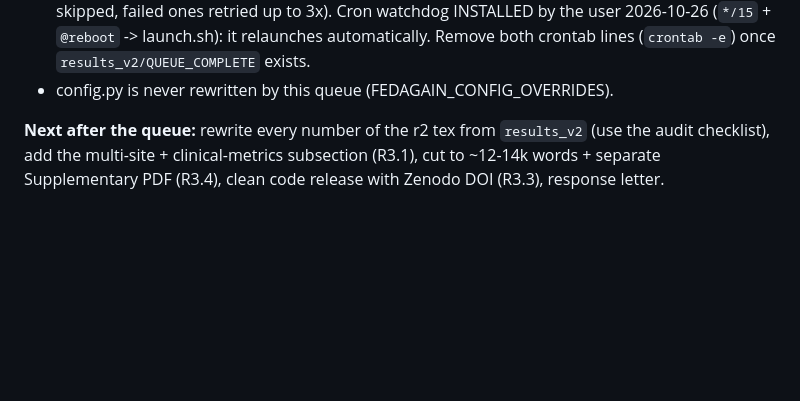
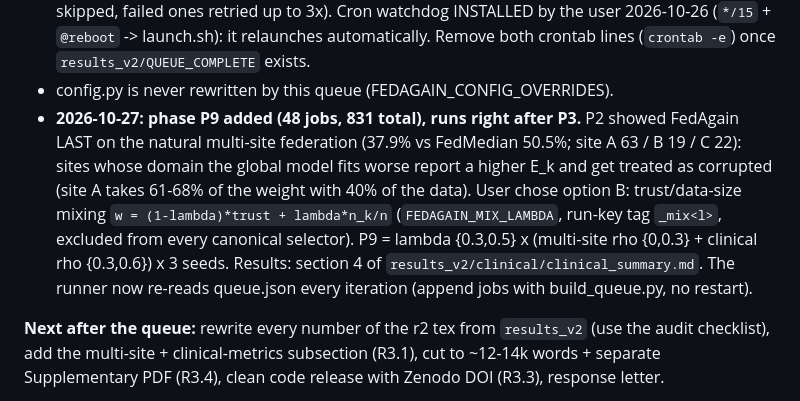
Before and after one commit to Ivanrs297/FedAgain, a Markdown page: CLAUDE.md, the part around the change. GitHub-like rendering; blank space fills up the shorter version.

Commit message:
Docs: queue phase P9 (trust/data-size mixing) in the round-2 runbook
Co-Authored-By: Claude Opus 5.5 <noreply@anthropic.com>

```diff
--- a/CLAUDE.md
+++ b/CLAUDE.md
@@ -319,6 +319,17 @@ Then `scripts/round2/run_analysis.sh` writes `results_v2/analysis/*.txt`,
   relaunches automatically. Remove both crontab lines (`crontab -e`) once
   `results_v2/QUEUE_COMPLETE` exists.
 - config.py is never rewritten by this queue (FEDAGAIN_CONFIG_OVERRIDES).
+- **2026-10-27: phase P9 added (48 jobs, 831 total), runs right after P3.**
+  P2 showed FedAgain LAST on the natural multi-site federation (37.9% vs
+  FedMedian 50.5%; site A 63 / B 19 / C 22): sites whose domain the global
+  model fits worse report a higher E_k and get treated as corrupted (site A
+  takes 61-68% of the weight with 40% of the data). User chose option B:
+  trust/data-size mixing `w = (1-lambda)*trust + lambda*n_k/n`
+  (`FEDAGAIN_MIX_LAMBDA`, run-key tag `_mix<l>`, excluded from every canonical
+  selector). P9 = lambda {0.3,0.5} x (multi-site rho {0,0.3} + clinical rho
+  {0.3,0.6}) x 3 seeds. Results: section 4 of
+  `results_v2/clinical/clinical_summary.md`. The runner now re-reads
+  queue.json every iteration (append jobs with build_queue.py, no restart).
 
 **Next after the queue:** rewrite every number of the r2 tex from
 `results_v2` (use the audit checklist), add the multi-site + clinical-metrics
```
